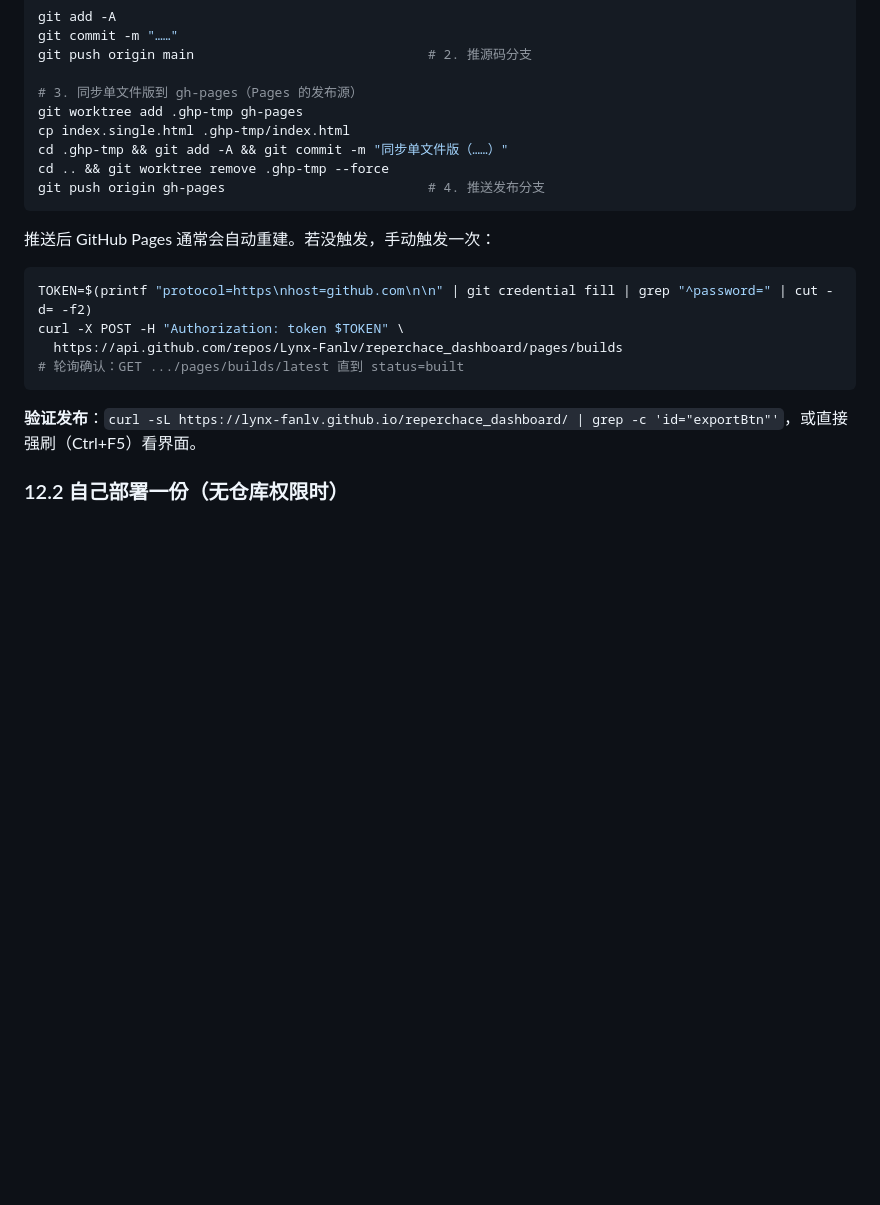
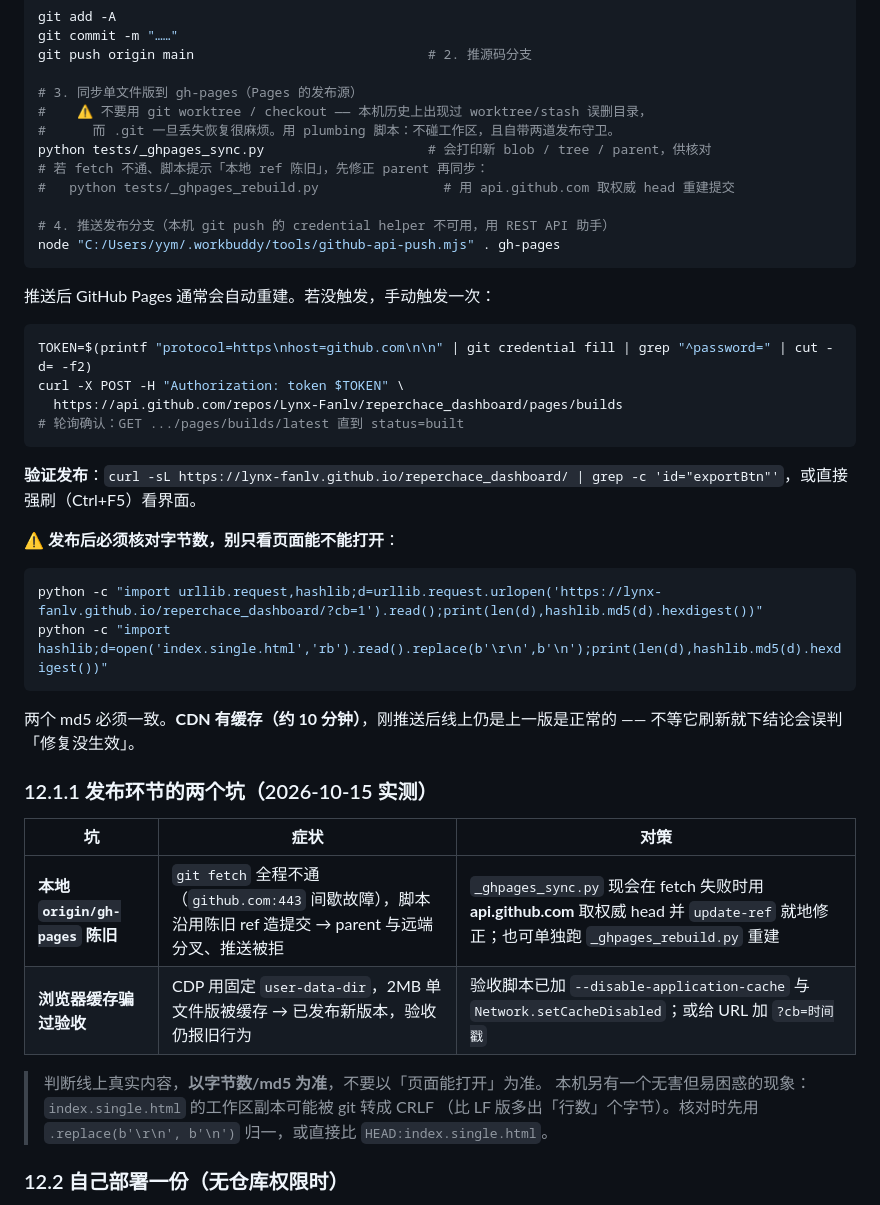
Before and after one commit to Lynx-Fanlv/reperchace_dashboard, a Markdown page: DELIVERY.md, the part around the change. Rendered like a GitHub page; blank space fills up the shorter version.

Commit message:
docs(DELIVERY): 12.1 发布流程改用 plumbing 脚本（禁用 worktree）+ 12.1.1 记录两个发布坑
- 步骤 3 由 git worktree 改为 python tests/_ghpages_sync.py：
  本机历史上 worktree/stash 有误删目录的前例，且 .git 丢失恢复麻烦
- 新增 12.1.1：本地 origin/gh-pages 陈旧（fetch 不通）→ API 取权威 head 修正；
  浏览器缓存骗过线上验收 → 禁用缓存 + URL 加时间戳
- 补充「发布后核对字节数/md5」与 CRLF 归一说明（工作区副本可能被 git 转 CRLF）

````diff
--- a/DELIVERY.md
+++ b/DELIVERY.md
@@ -1057,11 +1057,14 @@ git commit -m "……"
 git push origin main                              # 2. 推源码分支
 
 # 3. 同步单文件版到 gh-pages（Pages 的发布源）
-git worktree add .ghp-tmp gh-pages
-cp index.single.html .ghp-tmp/index.html
-cd .ghp-tmp && git add -A && git commit -m "同步单文件版（……）"
-cd .. && git worktree remove .ghp-tmp --force
-git push origin gh-pages                          # 4. 推送发布分支
+#    ⚠ 不要用 git worktree / checkout —— 本机历史上出现过 worktree/stash 误删目录，
+#      而 .git 一旦丢失恢复很麻烦。用 plumbing 脚本：不碰工作区，且自带两道发布守卫。
+python tests/_ghpages_sync.py                     # 会打印新 blob / tree / parent，供核对
+# 若 fetch 不通、脚本提示「本地 ref 陈旧」，先修正 parent 再同步：
+#   python tests/_ghpages_rebuild.py                # 用 api.github.com 取权威 head 重建提交
+
+# 4. 推送发布分支（本机 git push 的 credential helper 不可用，用 REST API 助手）
+node "C:/Users/yym/.workbuddy/tools/github-api-push.mjs" . gh-pages
 ```
 
 推送后 GitHub Pages 通常会自动重建。若没触发，手动触发一次：
@@ -1074,6 +1077,26 @@ curl -X POST -H "Authorization: token $TOKEN" \
 ```
 
 **验证发布**：`curl -sL https://lynx-fanlv.github.io/reperchace_dashboard/ | grep -c 'id="exportBtn"'`，或直接强刷（Ctrl+F5）看界面。
+
+**⚠️ 发布后必须核对字节数，别只看页面能不能打开**：
+
+```bash
+python -c "import urllib.request,hashlib;d=urllib.request.urlopen('https://lynx-fanlv.github.io/reperchace_dashboard/?cb=1').read();print(len(d),hashlib.md5(d).hexdigest())"
+python -c "import hashlib;d=open('index.single.html','rb').read().replace(b'\r\n',b'\n');print(len(d),hashlib.md5(d).hexdigest())"
+```
+两个 md5 必须一致。**CDN 有缓存（约 10 分钟）**，刚推送后线上仍是上一版是正常的 —— 不等它刷新就下结论会误判「修复没生效」。
+
+### 12.1.1 发布环节的两个坑（2026-10-15 实测）
+
+| 坑 | 症状 | 对策 |
+|---|---|---|
+| **本地 `origin/gh-pages` 陈旧** | `git fetch` 全程不通（`github.com:443` 间歇故障），脚本沿用陈旧 ref 造提交 → parent 与远端分叉、推送被拒 | `_ghpages_sync.py` 现会在 fetch 失败时用 **api.github.com** 取权威 head 并 `update-ref` 就地修正；也可单独跑 `_ghpages_rebuild.py` 重建 |
+| **浏览器缓存骗过验收** | CDP 用固定 `user-data-dir`，2MB 单文件版被缓存 → 已发布新版本，验收仍报旧行为 | 验收脚本已加 `--disable-application-cache` 与 `Network.setCacheDisabled`；或给 URL 加 `?cb=时间戳` |
+
+> 判断线上真实内容，**以字节数/md5 为准**，不要以「页面能打开」为准。
+> 本机另有一个无害但易困惑的现象：`index.single.html` 的工作区副本可能被 git 转成 CRLF
+> （比 LF 版多出「行数」个字节）。核对时先用 `.replace(b'\r\n', b'\n')` 归一，或直接比 `HEAD:index.single.html`。
+
 
 ### 12.2 自己部署一份（无仓库权限时）
 
````
